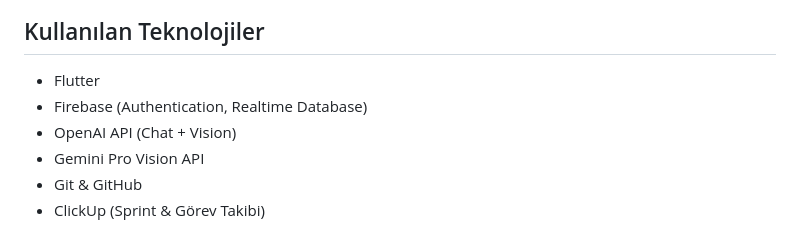
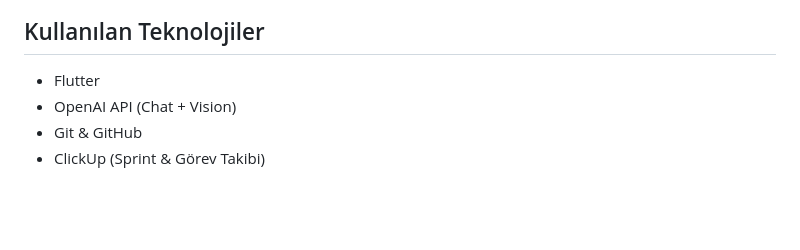
Before and after one commit to Akademi-Bootcamp-65/akademi65, a Markdown page: README.md, the part around the change printed below. Rendered like a GitHub page; blank space fills up the shorter version.

```diff
--- a/README.md
+++ b/README.md
@@ -358,8 +358,6 @@ ClickUp görev panosunun düzenli kullanımı sayesinde takım içi iletişim ve
 ## Kullanılan Teknolojiler
 
 - Flutter
-- Firebase (Authentication, Realtime Database)
 - OpenAI API (Chat + Vision)
-- Gemini Pro Vision API
 - Git & GitHub
 - ClickUp (Sprint & Görev Takibi)
```
Also changed, not shown: other parts of README.md (+1 -1 lines).
